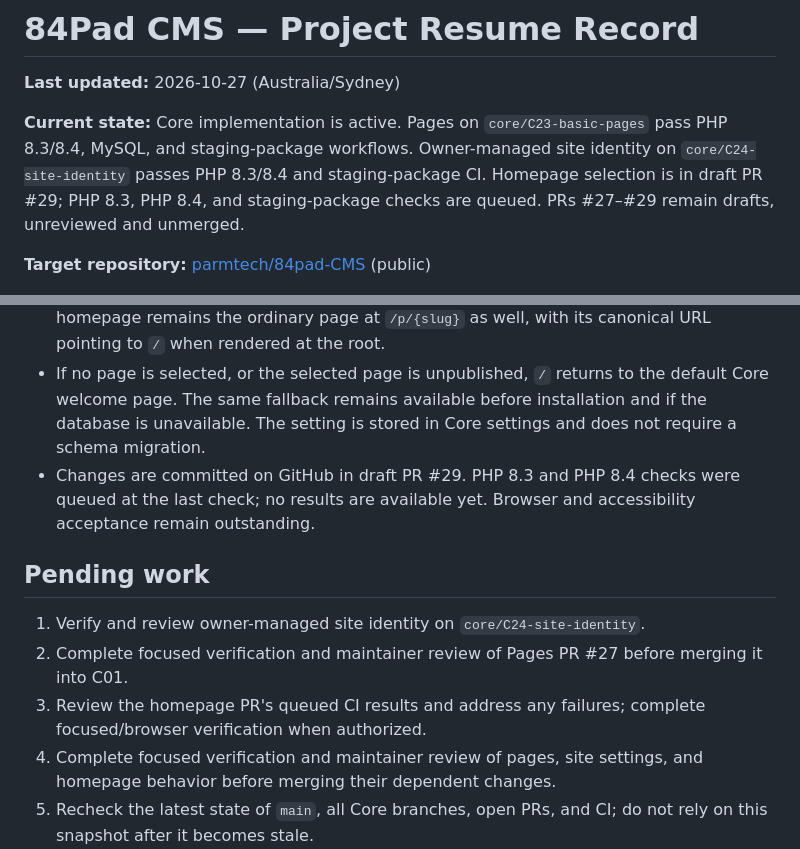
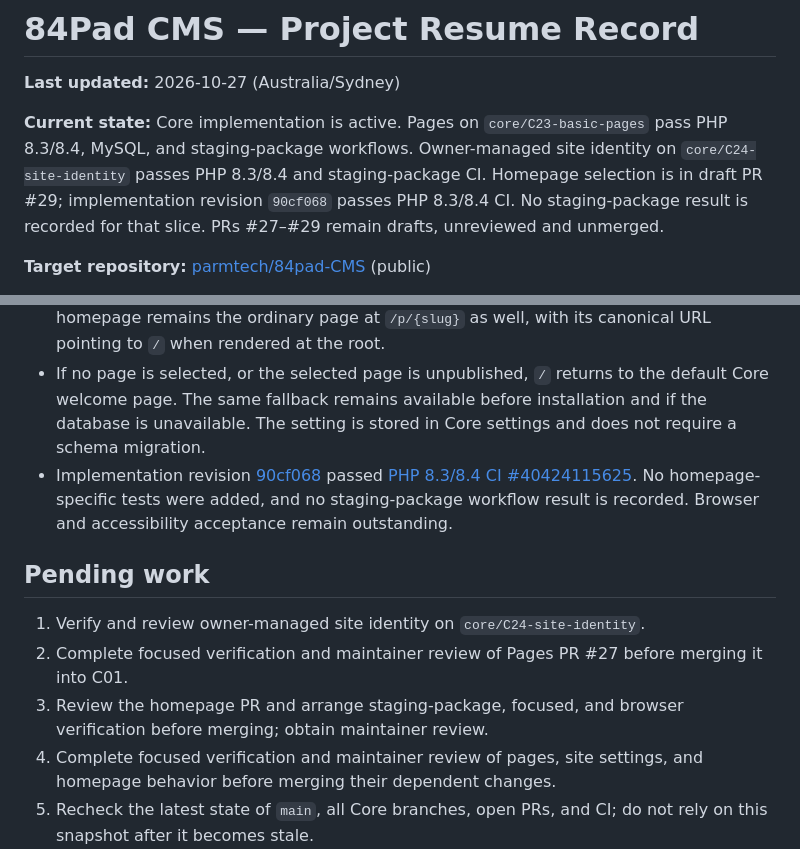
Before and after one commit to parmtech/84pad-CMS, a Markdown page: docs/PROGRESS.md, 2 parts joined by grey strips. GitHub-like rendering.

Commit message:
docs(core): record homepage CI results

```diff
--- a/docs/PROGRESS.md
+++ b/docs/PROGRESS.md
@@ -2,7 +2,7 @@
 
 **Last updated:** 2026-10-27 (Australia/Sydney)
 
-**Current state:** Core implementation is active. Pages on `core/C23-basic-pages` pass PHP 8.3/8.4, MySQL, and staging-package workflows. Owner-managed site identity on `core/C24-site-identity` passes PHP 8.3/8.4 and staging-package CI. Homepage selection is in draft PR #29; PHP 8.3, PHP 8.4, and staging-package checks are queued. PRs #27–#29 remain drafts, unreviewed and unmerged.
+**Current state:** Core implementation is active. Pages on `core/C23-basic-pages` pass PHP 8.3/8.4, MySQL, and staging-package workflows. Owner-managed site identity on `core/C24-site-identity` passes PHP 8.3/8.4 and staging-package CI. Homepage selection is in draft PR #29; implementation revision `90cf068` passes PHP 8.3/8.4 CI. No staging-package result is recorded for that slice. PRs #27–#29 remain drafts, unreviewed and unmerged.
 
 **Target repository:** [parmtech/84pad-CMS](https://github.com/parmtech/84pad-CMS) (public)
 
@@ -77,13 +77,13 @@
 - In progress on `core/C25-homepage`, based on the site identity branch.
 - Adds an owner setting to select a published page as the public `/` page. The configured homepage remains the ordinary page at `/p/{slug}` as well, with its canonical URL pointing to `/` when rendered at the root.
 - If no page is selected, or the selected page is unpublished, `/` returns to the default Core welcome page. The same fallback remains available before installation and if the database is unavailable. The setting is stored in Core settings and does not require a schema migration.
-- Changes are committed on GitHub in draft PR #29. PHP 8.3 and PHP 8.4 checks were queued at the last check; no results are available yet. Browser and accessibility acceptance remain outstanding.
+- Implementation revision [90cf068](https://github.com/parmtech/84pad-CMS/commit/90cf068ecd98e9fe80af6f67b93cb65fbeee6453) passed [PHP 8.3/8.4 CI #40424115625](https://github.com/parmtech/84pad-CMS/actions/runs/40424115625). No homepage-specific tests were added, and no staging-package workflow result is recorded. Browser and accessibility acceptance remain outstanding.
 
 ## Pending work
 
 1. Verify and review owner-managed site identity on `core/C24-site-identity`.
 2. Complete focused verification and maintainer review of Pages PR #27 before merging it into C01.
-3. Review the homepage PR's queued CI results and address any failures; complete focused/browser verification when authorized.
+3. Review the homepage PR and arrange staging-package, focused, and browser verification before merging; obtain maintainer review.
 4. Complete focused verification and maintainer review of pages, site settings, and homepage behavior before merging their dependent changes.
 5. Recheck the latest state of `main`, all Core branches, open PRs, and CI; do not rely on this snapshot after it becomes stale.
 6. Resolve Core-versus-bundled-product claims against the blueprint and update public copy only when the user asks.
```
